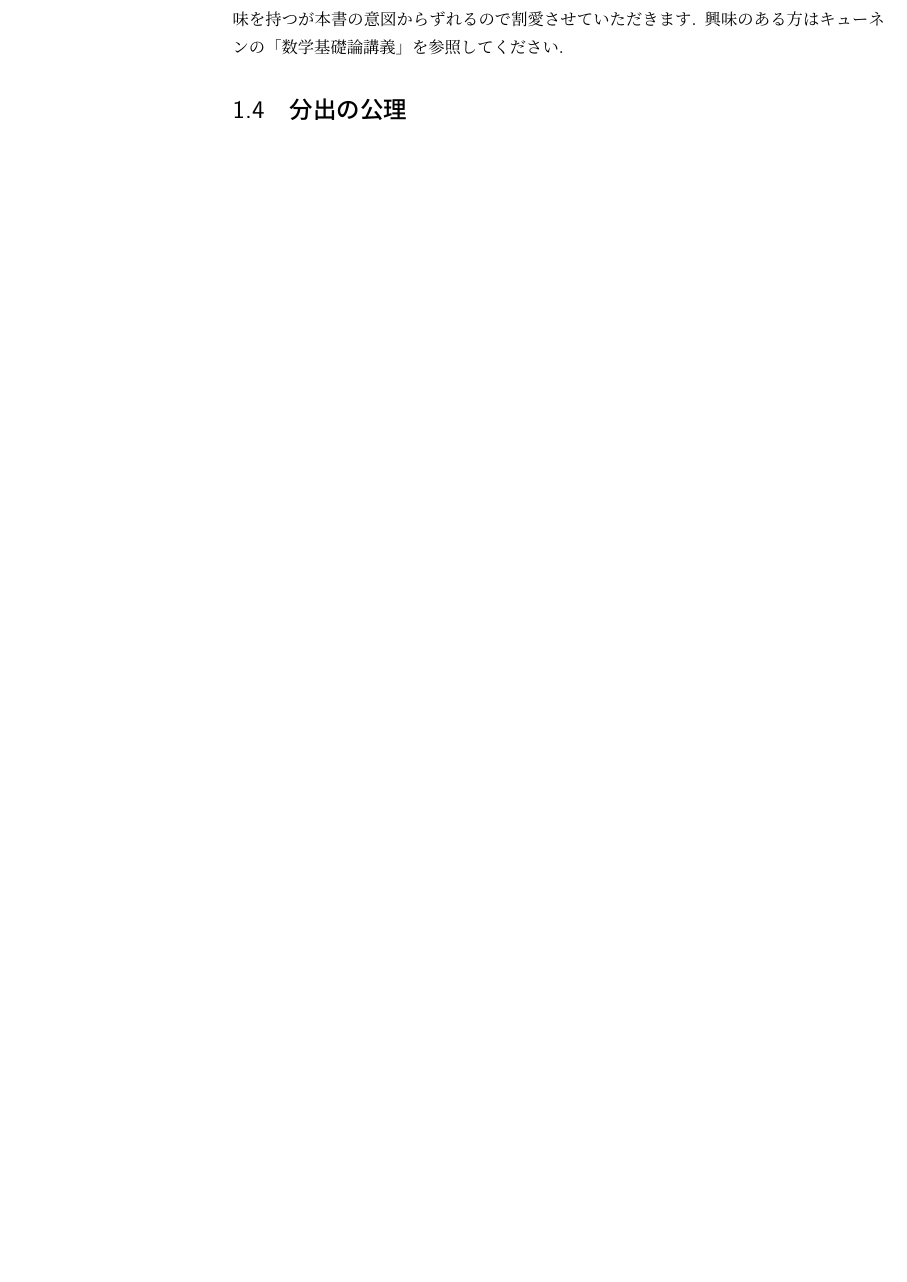
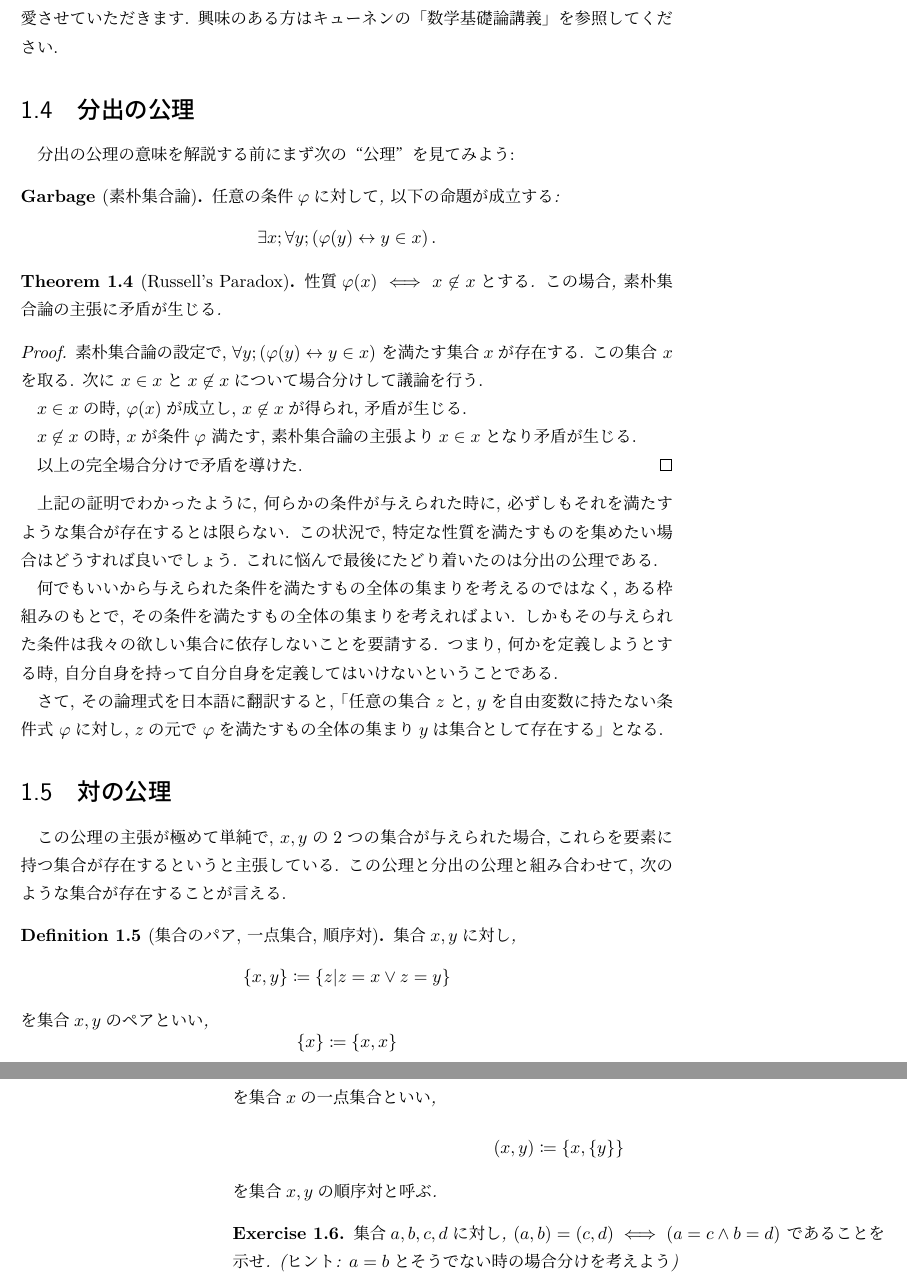
Before and after one commit to top-xiao/campus, a LaTeX book (math/topology/socialism/intro.tex): part of page 12 of 57 before the commit and two parts of pages 13 and 14 of 59 after it, the two joined at a grey line, cut so that both start at the same text, the shorter picture padded with empty space. Compiled offline with LuaLaTeX.

Commit message:
revised-sep

```diff
--- a/math/topology/socialism/intro.tex
+++ b/math/topology/socialism/intro.tex
@@ -1,6 +1,7 @@
 \RequirePackage{luatex85}
 \documentclass[lualatex]{ltjsbook}
 \usepackage{luatexja}
+\usepackage{mathtools}
 \usepackage{xcolor}
 \usepackage{pifont}
 \usepackage{bm}
@@ -27,6 +28,7 @@
 \newtheorem{example}[theorem]{Example}
 \newtheorem{exercise}[theorem]{Exercise}
 \newtheorem{axiom}{Axiom}
+\newtheorem*{garbage}{Garbage}
 \begin{document}
 \title{集合, 位相, 群}
 \author{Arnold Robinson}
@@ -186,11 +188,10 @@ $A$が自分自身を要素として持つとなり, 矛盾が生じる. どの
 これで外延性の公理の解説が終わるが, 少し余談に入ろう.
 外延性の公理は当たり前な公理に見えるが実は恐ろしい公理でもある,
 私達が議論できる数学的対象をすべて集合に制限した.
-例えば「猫」と「犬」という集合でないものを扱う時に, 「猫」と「犬」をそれぞれ要素に持つものの集まりである$\{\text{猫}\}, \{\text{ 犬}\} $ を集合と認識してもよいか？
+例えば「猫」と「犬」という集合でないものを扱う時に, 「猫」と「犬」をそれぞれ要素に持つものの集まりである$\{\text{猫}\}, \{\text{犬}\} $ を集合と認識してもよいか？
 
 
 答えは「ダメ」. 任意の集合$z$に対し論理式$ z \in \{\text{猫}\} $と$z \in \{\text{犬}\} $ 両方とも偽であり, 従って, $\forall z ;\left( z \in \{\text{猫}\} \leftrightarrow z \in \{\text{犬}\}  \right) $ が真である. 外延性公理より$\{\text{猫}\} = \{\text{犬}\}$が導かれる. この例からわかったように, 公理的集合論の世界では議論できる対象は集合しかない！
 
 
 \section{基礎の公理}
-基礎の公理は一言でいうと, 空でない集合$X$に対して, $X \in X$が成立しない. つまり, 属するという関係で下への無限列が取れない. これは数学基礎論においてはもっと深い意味を持つが本書の意図からずれるので割愛させていただきます. 興味のある方はキューネンの「数学基礎論講義」を参照してください.
@@ -197,8 +206,64 @@ $A$が自分自身を要素として持つとなり, 矛盾が生じる. どの
+この公理は数学基礎論においてはもっと深い意味を持つが本書の意図からずれるので割愛させていただきます. 興味のある方はキューネンの「数学基礎論講義」を参照してください.
 
 \section{分出の公理}
 
-
-
+分出の公理の意味を解説する前にまず次の“公理”を見てみよう:
+
+\begin{garbage}[素朴集合論]
+	任意の条件$\varphi$に対して, 以下の命題が成立する:
+	 \[
+	\exists x; \forall y;\left( \varphi(y) \leftrightarrow y \in x \right)
+	.\]
+\end{garbage}
+
+\begin{theorem}[Russell's Paradox]
+	性質$\varphi (x) \iff x \not\in x  $とする. この場合, 素朴集合論の主張に矛盾が生じる.
+\end{theorem}
+
+\begin{proof}
+	素朴集合論の設定で, $\forall y; \left(  \varphi (y) \leftrightarrow y \in x \right) $ を満たす集合$x$が存在する. この集合 $x$を取る. 次に $x \in x$と$x \not\in x$について場合分けして議論を行う.
+
+	$x \in x$の時, $\varphi(x) $が成立し,  $x \not\in x$が得られ, 矛盾が生じる.
+
+
+	$x \not\in x$の時,  $x$が条件$\varphi$ 満たす, 素朴集合論の主張より$x \in x$となり矛盾が生じる.
+
+
+	以上の完全場合分けで矛盾を導けた.
+\end{proof}
+
+上記の証明でわかったように, 何らかの条件が与えられた時に, 必ずしもそれを満たすような集合が存在するとは限らない. この状況で, 特定な性質を満たすものを集めたい場合はどうすれば良いでしょう. これに悩んで最後にたどり着いたのは分出の公理である.
+
+
+何でもいいから与えられた条件を満たすもの全体の集まりを考えるのではなく, ある枠組みのもとで, その条件を満たすもの全体の集まりを考えればよい. しかもその与えられた条件は我々の欲しい集合に依存しないことを要請する. つまり, 何かを定義しようとする時, 自分自身を持って自分自身を定義してはいけないということである.
+
+
+さて, その論理式を日本語に翻訳すると, 「任意の集合$z$と, $y$を自由変数に持たない条件式 $\varphi$に対し,  $z$の元で $\varphi$を満たすもの全体の集まり$y$は集合として存在する」 となる.
+
+\section{対の公理}
+
+この公理の主張が極めて単純で, $x,y$の2つの集合が与えられた場合, これらを要素に持つ集合が存在するというと主張している. この公理と分出の公理と組み合わせて, 次のような集合が存在することが言える.
+
+\begin{definition}[集合のパア, 一点集合, 順序対]
+	集合$x,y$に対し,
+	\[
+	\{x,y\} \coloneqq \{z| z = x \lor z = y\}
+	\]
+	を集合$x,y$のペアといい,
+	$$
+	\{x\} \coloneqq \{x,x\}
+	$$
+	を集合$x$の一点集合といい,
+
+	\[
+		(x,y) \coloneqq \{x, \{y\} \}
+	\]
+	を集合$x,y$の順序対と呼ぶ.
+\end{definition}
+
+\begin{exercise}
+	集合$a,b,c,d$に対し,  $(a,b) = (c,d) \iff \left( a=c \land b=d \right) $ であることを示せ. (ヒント: $a=b$とそうでない時の場合分けを考えよう)
+\end{exercise}
 
 
 \part{一般位相空間論}
```
Also changed, not shown: math/topology/socialism/intro.pdf, math/topology/socialism/intro.tex (12 more changed lines), 6 other files.
